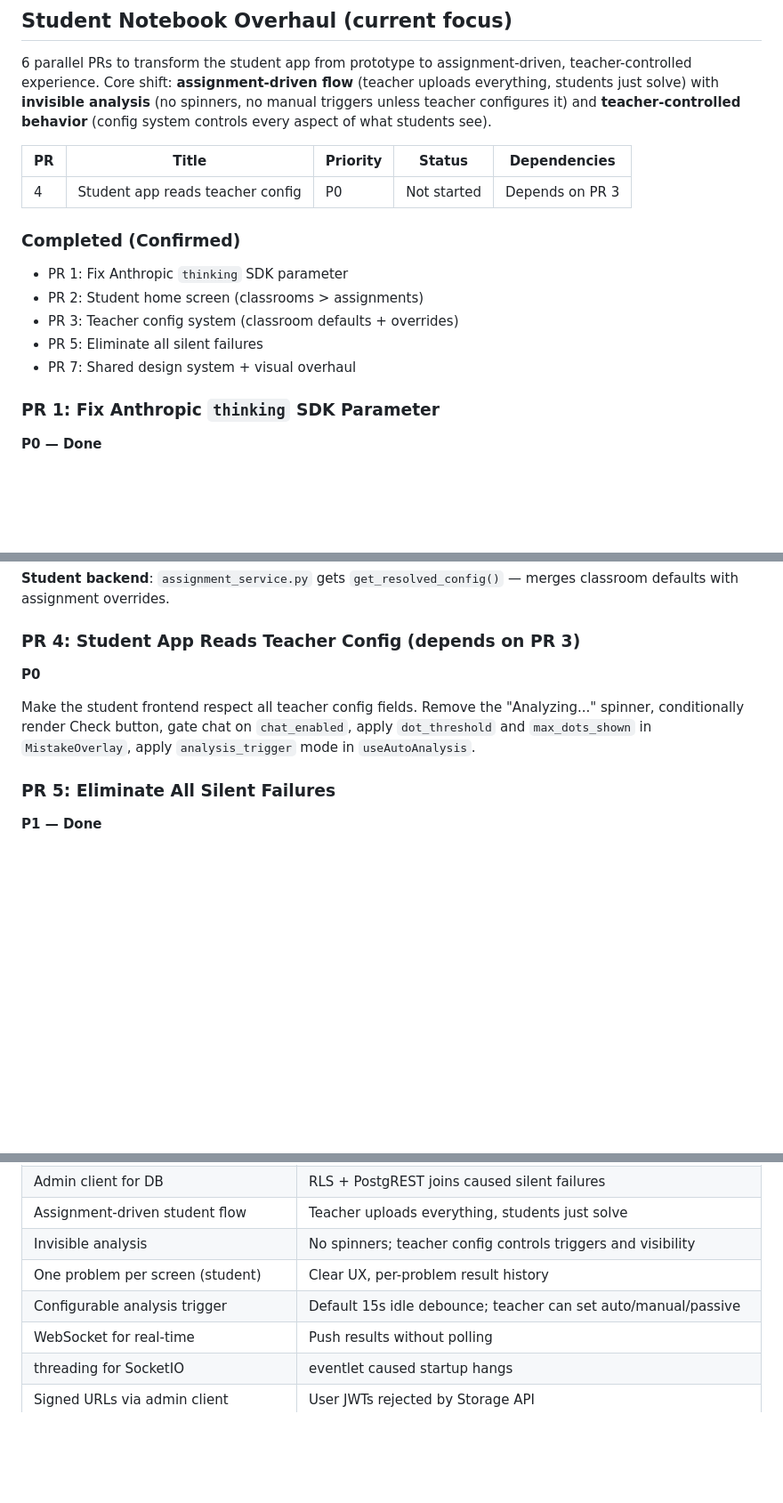
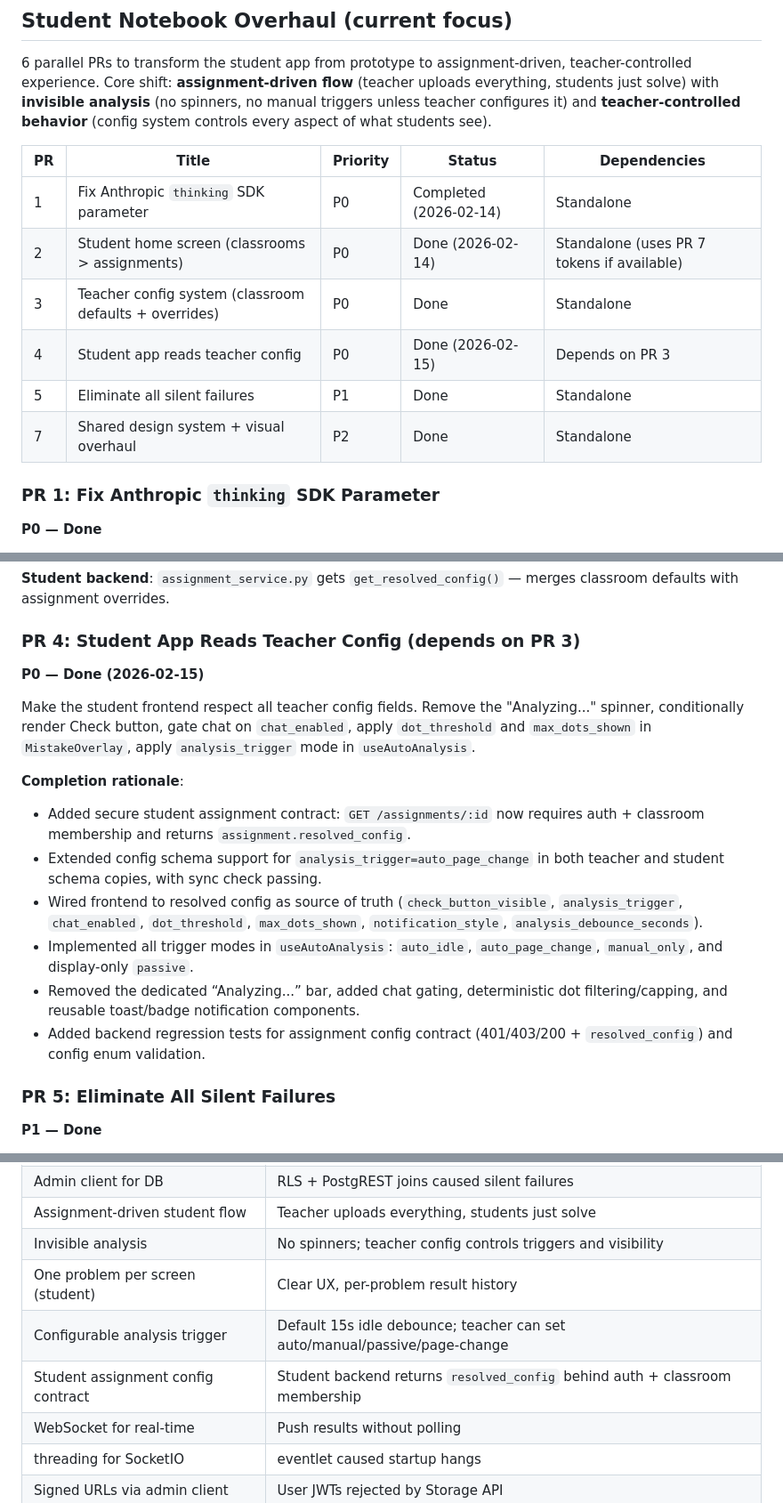
Before and after one commit to sfjchen/Veridian, a Markdown page: PLAN.md, 3 parts joined by grey strips. Shown at 89% size. Rendered like a GitHub page; blank space fills up the shorter version.

```diff
--- a/PLAN.md
+++ b/PLAN.md
@@ -84,15 +84,12 @@ Full platform monorepo: teacher side (classrooms, assignments, corpus, submissio
 
 | PR | Title | Priority | Status | Dependencies |
 |----|-------|----------|--------|--------------|
-| 4 | Student app reads teacher config | P0 | Not started | Depends on PR 3 |
-
-### Completed (Confirmed)
-
-- PR 1: Fix Anthropic `thinking` SDK parameter
-- PR 2: Student home screen (classrooms > assignments)
-- PR 3: Teacher config system (classroom defaults + overrides)
-- PR 5: Eliminate all silent failures
-- PR 7: Shared design system + visual overhaul
+| 1 | Fix Anthropic `thinking` SDK parameter | P0 | Completed (2026-02-14) | Standalone |
+| 2 | Student home screen (classrooms > assignments) | P0 | Done (2026-02-14) | Standalone (uses PR 7 tokens if available) |
+| 3 | Teacher config system (classroom defaults + overrides) | P0 | Done | Standalone |
+| 4 | Student app reads teacher config | P0 | Done (2026-02-15) | Depends on PR 3 |
+| 5 | Eliminate all silent failures | P1 | Done | Standalone |
+| 7 | Shared design system + visual overhaul | P2 | Done | Standalone |
 
 ### PR 1: Fix Anthropic `thinking` SDK Parameter
 
@@ -133,9 +130,17 @@ Add teacher-controlled config that governs student behavior: check button visibi
 
 ### PR 4: Student App Reads Teacher Config (depends on PR 3)
 
-**P0**
+**P0 — Done (2026-02-15)**
 
 Make the student frontend respect all teacher config fields. Remove the "Analyzing..." spinner, conditionally render Check button, gate chat on `chat_enabled`, apply `dot_threshold` and `max_dots_shown` in `MistakeOverlay`, apply `analysis_trigger` mode in `useAutoAnalysis`.
+
+**Completion rationale**:
+- Added secure student assignment contract: `GET /assignments/:id` now requires auth + classroom membership and returns `assignment.resolved_config`.
+- Extended config schema support for `analysis_trigger=auto_page_change` in both teacher and student schema copies, with sync check passing.
+- Wired frontend to resolved config as source of truth (`check_button_visible`, `analysis_trigger`, `chat_enabled`, `dot_threshold`, `max_dots_shown`, `notification_style`, `analysis_debounce_seconds`).
+- Implemented all trigger modes in `useAutoAnalysis`: `auto_idle`, `auto_page_change`, `manual_only`, and display-only `passive`.
+- Removed the dedicated “Analyzing...” bar, added chat gating, deterministic dot filtering/capping, and reusable toast/badge notification components.
+- Added backend regression tests for assignment config contract (401/403/200 + `resolved_config`) and config enum validation.
 
 ### PR 5: Eliminate All Silent Failures
 
@@ -184,7 +189,8 @@ Create `packages/design/` with Veridian branding (green-primary #16A34A), shared
 | Assignment-driven student flow | Teacher uploads everything, students just solve |
 | Invisible analysis | No spinners; teacher config controls triggers and visibility |
 | One problem per screen (student) | Clear UX, per-problem result history |
-| Configurable analysis trigger | Default 15s idle debounce; teacher can set auto/manual/passive |
+| Configurable analysis trigger | Default 15s idle debounce; teacher can set auto/manual/passive/page-change |
+| Student assignment config contract | Student backend returns `resolved_config` behind auth + classroom membership |
 | WebSocket for real-time | Push results without polling |
 | threading for SocketIO | eventlet caused startup hangs |
 | Signed URLs via admin client | User JWTs rejected by Storage API |
```
Also changed, not shown: CLAUDE.md (+1 -0 lines), README.md (+10 -0 lines).
